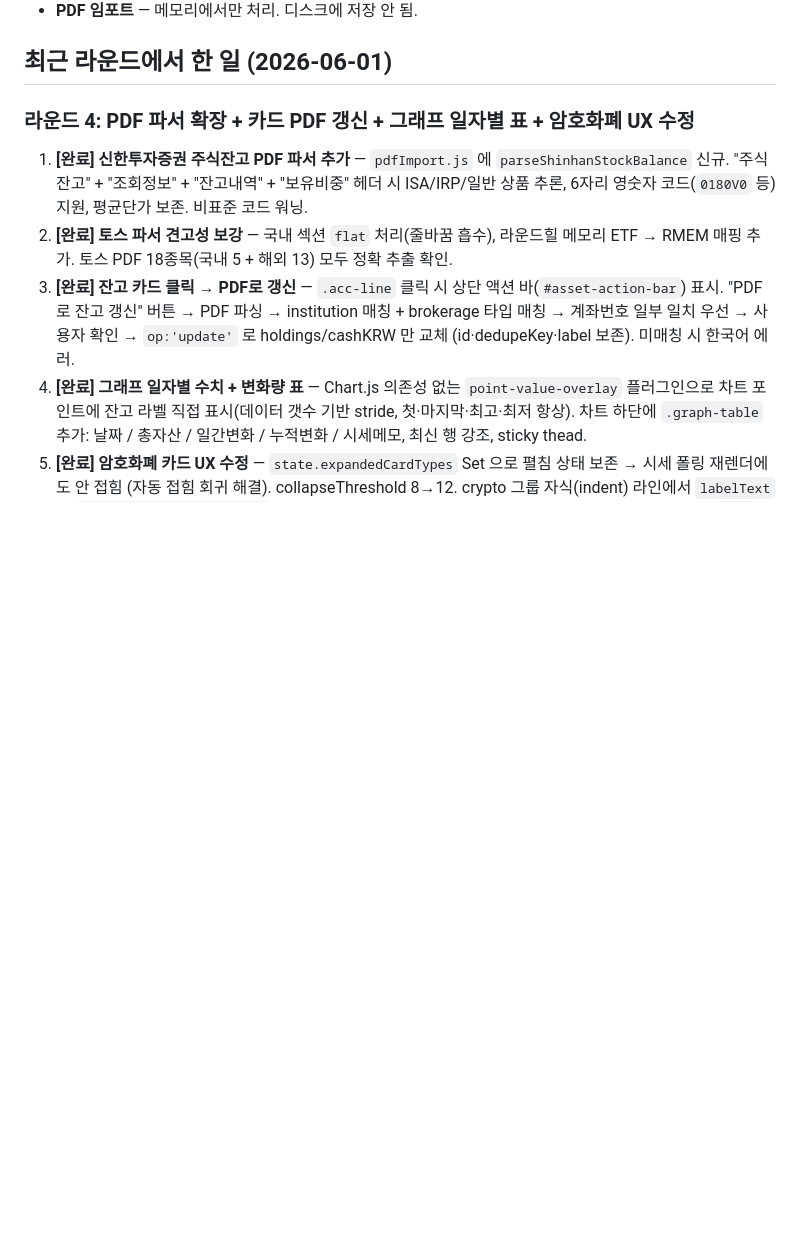
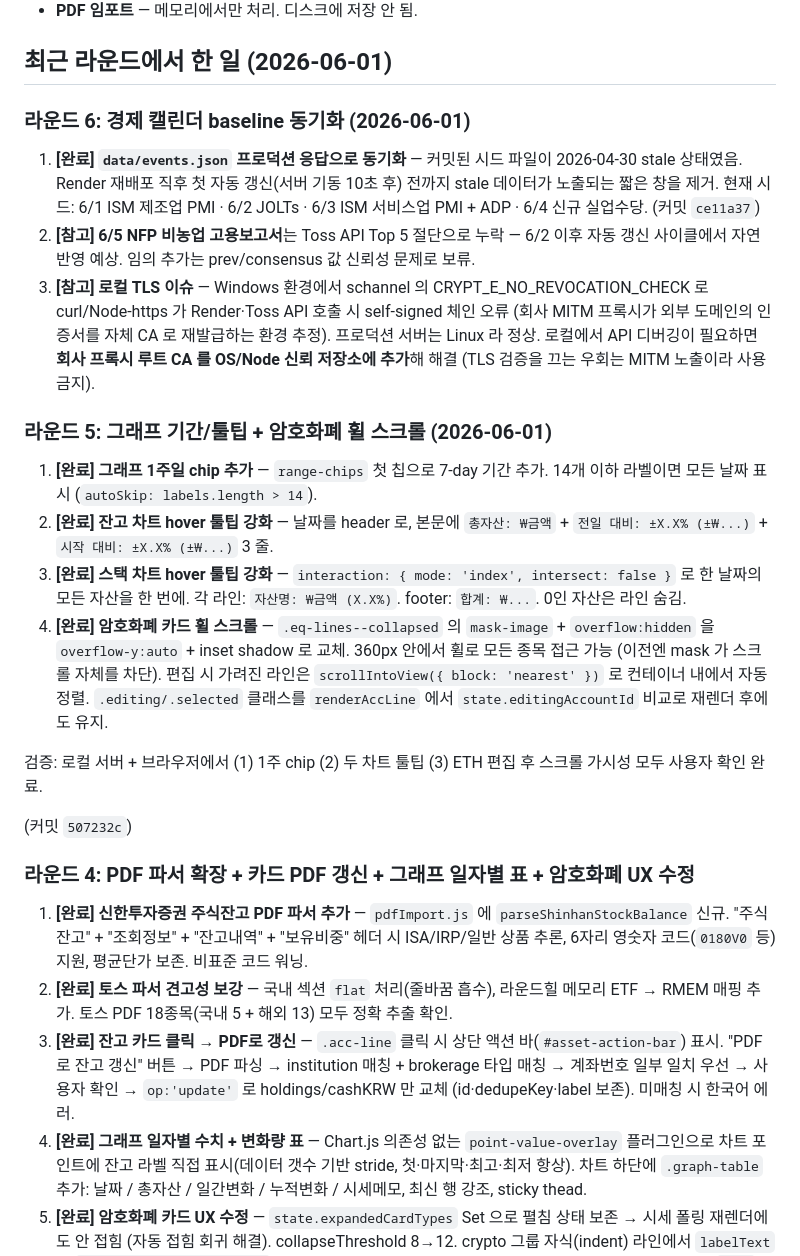
Before and after one commit to NJ1099/Seed-ledger, a Markdown page: HANDOFF.md, the part around the change. Drawn GitHub-style; blank space fills up the shorter version.

Commit message:
docs(handoff): add rounds 5 and 6 — graph tooltips, scroll, events sync
Round 5 (graph+crypto): 1주일 chip, total-chart % vs prev/start tooltip,
stack-chart per-asset % share with index-mode hover, eq-lines--collapsed
switched from mask-image to overflow-y:auto, editing line scrollIntoView,
.editing class persists through re-renders.

Round 6 (events): synced data/events.json with production to remove the
stale-data window right after Render restart. Notes the missing 6/5 NFP
(Toss Top-5 cutoff, will arrive on next refresh cycle) and the local
Windows-schannel TLS issue (resolution: add proxy root CA to OS trust
store; do not disable TLS verification).

Co-Authored-By: Claude Opus 4.7 (1M context) <noreply@anthropic.com>

```diff
--- a/HANDOFF.md
+++ b/HANDOFF.md
@@ -28,6 +28,23 @@ Render 에 공개 배포되어 누구나 브라우저 localStorage 로 개인
 - **PDF 임포트** — 메모리에서만 처리. 디스크에 저장 안 됨.
 
 ## 최근 라운드에서 한 일 (2026-06-01)
+
+### 라운드 6: 경제 캘린더 baseline 동기화 (2026-06-01)
+
+1. **[완료] `data/events.json` 프로덕션 응답으로 동기화** — 커밋된 시드 파일이 2026-04-30 stale 상태였음. Render 재배포 직후 첫 자동 갱신(서버 기동 10초 후) 전까지 stale 데이터가 노출되는 짧은 창을 제거. 현재 시드: 6/1 ISM 제조업 PMI · 6/2 JOLTs · 6/3 ISM 서비스업 PMI + ADP · 6/4 신규 실업수당. (커밋 `ce11a37`)
+2. **[참고] 6/5 NFP 비농업 고용보고서**는 Toss API Top 5 절단으로 누락 — 6/2 이후 자동 갱신 사이클에서 자연 반영 예상. 임의 추가는 prev/consensus 값 신뢰성 문제로 보류.
+3. **[참고] 로컬 TLS 이슈** — Windows 환경에서 schannel 의 CRYPT_E_NO_REVOCATION_CHECK 로 curl/Node-https 가 Render·Toss API 호출 시 self-signed 체인 오류 (회사 MITM 프록시가 외부 도메인의 인증서를 자체 CA 로 재발급하는 환경 추정). 프로덕션 서버는 Linux 라 정상. 로컬에서 API 디버깅이 필요하면 **회사 프록시 루트 CA 를 OS/Node 신뢰 저장소에 추가**해 해결 (TLS 검증을 끄는 우회는 MITM 노출이라 사용 금지).
+
+### 라운드 5: 그래프 기간/툴팁 + 암호화폐 휠 스크롤 (2026-06-01)
+
+1. **[완료] 그래프 1주일 chip 추가** — `range-chips` 첫 칩으로 7-day 기간 추가. 14개 이하 라벨이면 모든 날짜 표시 (`autoSkip: labels.length > 14`).
+2. **[완료] 잔고 차트 hover 툴팁 강화** — 날짜를 header 로, 본문에 `총자산: ₩금액` + `전일 대비: ±X.X% (±₩...)` + `시작 대비: ±X.X% (±₩...)` 3 줄.
+3. **[완료] 스택 차트 hover 툴팁 강화** — `interaction: { mode: 'index', intersect: false }` 로 한 날짜의 모든 자산을 한 번에. 각 라인: `자산명: ₩금액 (X.X%)`. footer: `합계: ₩...`. 0인 자산은 라인 숨김.
+4. **[완료] 암호화폐 카드 휠 스크롤** — `.eq-lines--collapsed` 의 `mask-image` + `overflow:hidden` 을 `overflow-y:auto` + inset shadow 로 교체. 360px 안에서 휠로 모든 종목 접근 가능 (이전엔 mask 가 스크롤 자체를 차단). 편집 시 가려진 라인은 `scrollIntoView({ block: 'nearest' })` 로 컨테이너 내에서 자동 정렬. `.editing/.selected` 클래스를 `renderAccLine` 에서 `state.editingAccountId` 비교로 재렌더 후에도 유지.
+
+검증: 로컬 서버 + 브라우저에서 (1) 1주 chip (2) 두 차트 툴팁 (3) ETH 편집 후 스크롤 가시성 모두 사용자 확인 완료.
+
+(커밋 `507232c`)
 
 ### 라운드 4: PDF 파서 확장 + 카드 PDF 갱신 + 그래프 일자별 표 + 암호화폐 UX 수정
 
```
